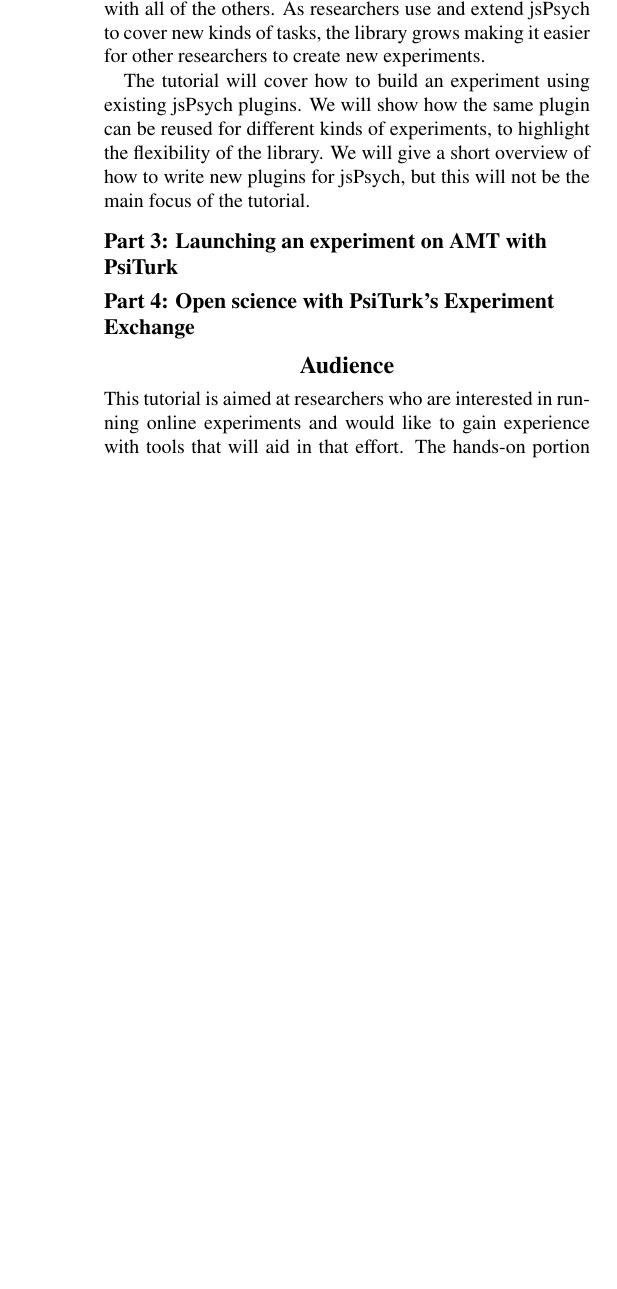
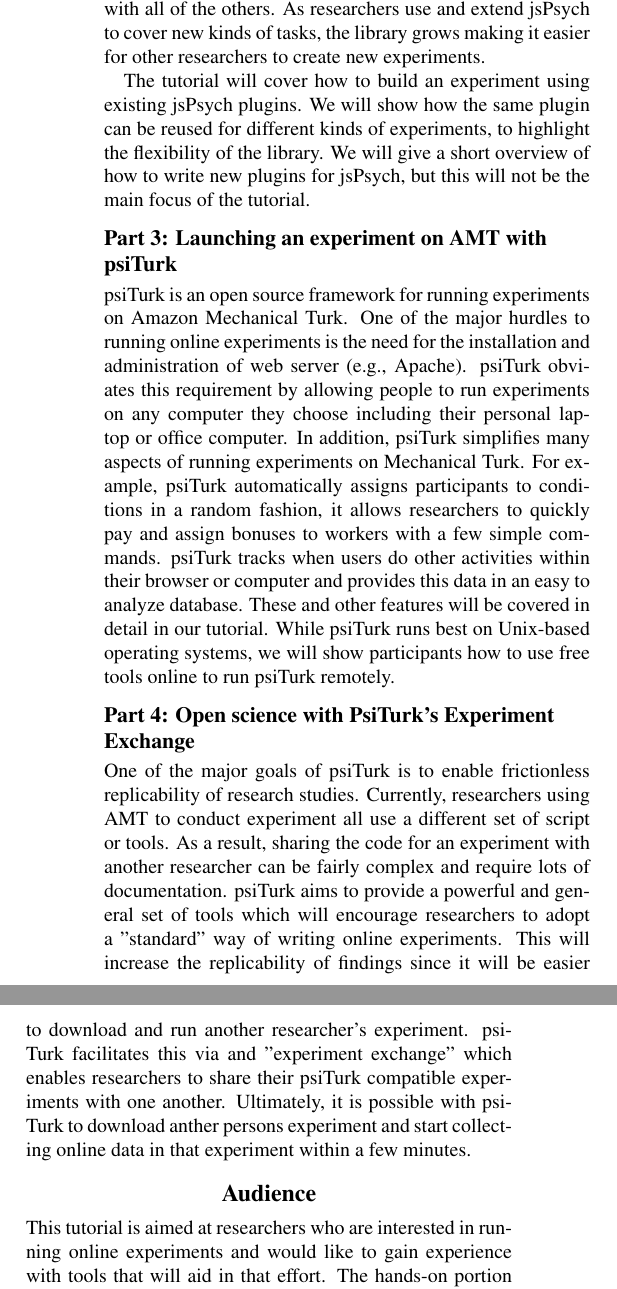
Before and after one commit to jspsych/2014-jspsych-psiturk-cogsci-tutorial, a LaTeX document (jspsych-psiturk-tutorial.tex): part of one column of page 2 of 2 before the commit and two parts of the columns of page 2 of 3 after it, the two joined at a grey line, cut so that both start at the same text, the shorter picture padded with empty space. The pictures show the PDF file jspsych-psiturk-tutorial.pdf that the author committed with the source.

Commit message:
a couple quick edits, didn't even check for typos or grammar at all.  will take another pass soon.
- added all psiTurk authors who have made very significant contributions to the project.  even if not all are involved in the presentation, good to acknowledge their work here
- added quick description about psiTurk and the experiment exchange.
- will refine soon!
- thanks for organizing josh!

```diff
--- a/jspsych-psiturk-tutorial.tex
+++ b/jspsych-psiturk-tutorial.tex
@@ -61,12 +65,25 @@
 
 The tutorial will cover how to build an experiment using existing jsPsych plugins. We will show how the same plugin can be reused for different kinds of experiments, to highlight the flexibility of the library. We will give a short overview of how to write new plugins for jsPsych, but this will not be the main focus of the tutorial.
 
-\subsection{Part 3: Launching an experiment on AMT with PsiTurk}
+\subsection{Part 3: Launching an experiment on AMT with psiTurk}
 
+psiTurk is an open source framework for running experiments on Amazon Mechanical Turk.  One of the major hurdles to running online experiments
+is the need for the installation and administration of web server (e.g., Apache).  psiTurk obviates this requirement by allowing people to run experiments
+on any computer they choose including their personal laptop or office computer.  In addition, psiTurk simplifies many aspects of running experiments
+on Mechanical Turk.  For example, psiTurk automatically assigns participants to conditions in a random fashion, it allows researchers to quickly
+pay and assign bonuses to workers with a few simple commands.  psiTurk tracks when users do other activities within their browser or computer
+and provides this data in an easy to analyze database.  These and other features will be covered in detail in our tutorial.  While psiTurk runs best
+on Unix-based operating systems, we will show participants how to use free tools online to run psiTurk remotely.
 
 \subsection{Part 4: Open science with PsiTurk's Experiment Exchange}
 
-
+One of the major goals of psiTurk is to enable frictionless replicability of research studies.  Currently, researchers using AMT to conduct
+experiment all use a different set of script or tools.  As a result, sharing the code for an experiment with another researcher can be fairly complex
+and require lots of documentation.  psiTurk aims to provide a powerful and general set of tools which will encourage researchers to adopt
+a "standard" way of writing online experiments.  This will increase the replicability of findings since it will be easier to download and run
+another researcher's experiment.  psiTurk facilitates this via and "experiment exchange" which enables researchers to share their psiTurk
+compatible experiments with one another.  Ultimately, it is possible with psiTurk to download anther persons experiment and start collecting
+online data in that experiment within a few minutes.
 
 \section{Audience}
 
```
Also changed, not shown: jspsych-psiturk-tutorial.pdf, jspsych-psiturk-tutorial.tex (12 more changed lines).
